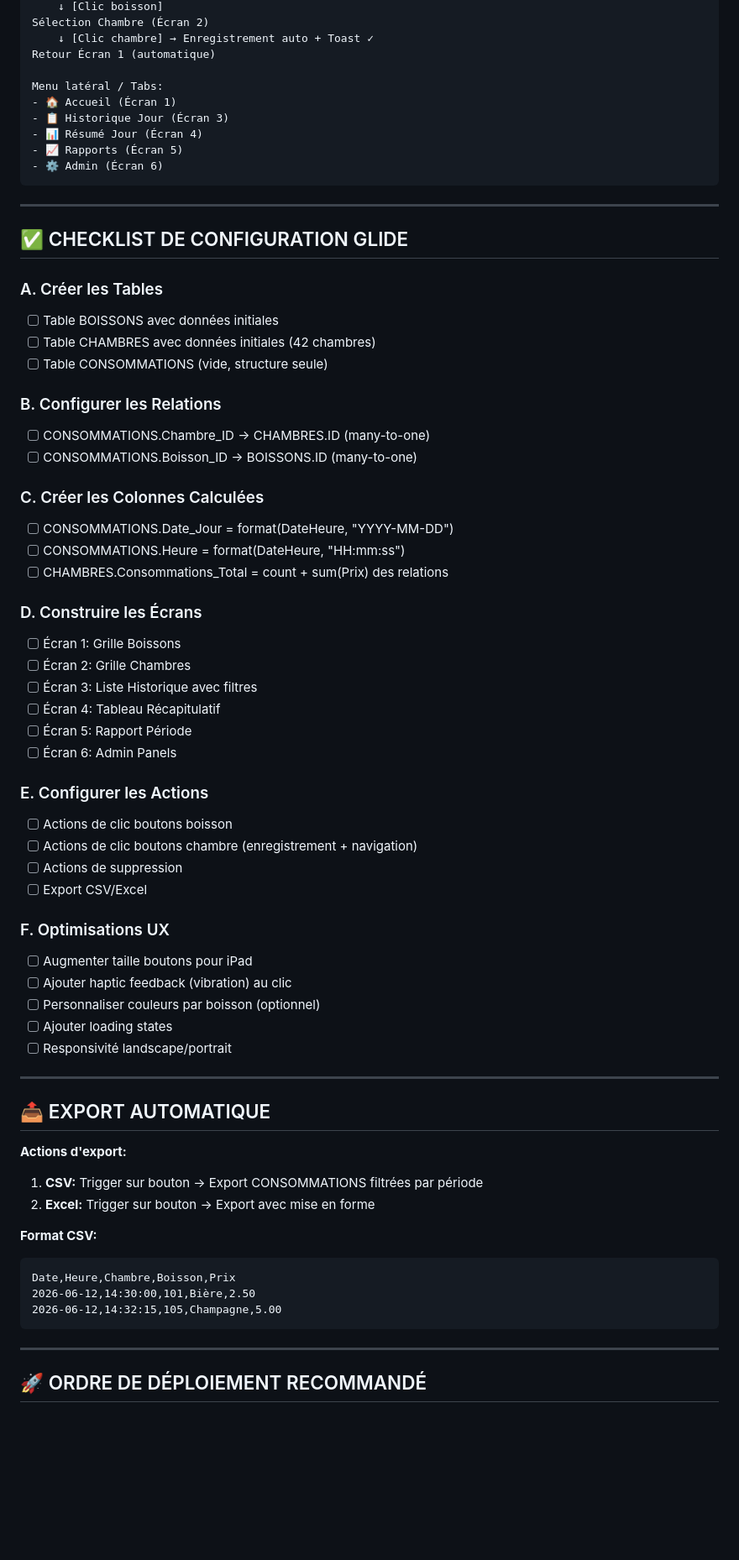
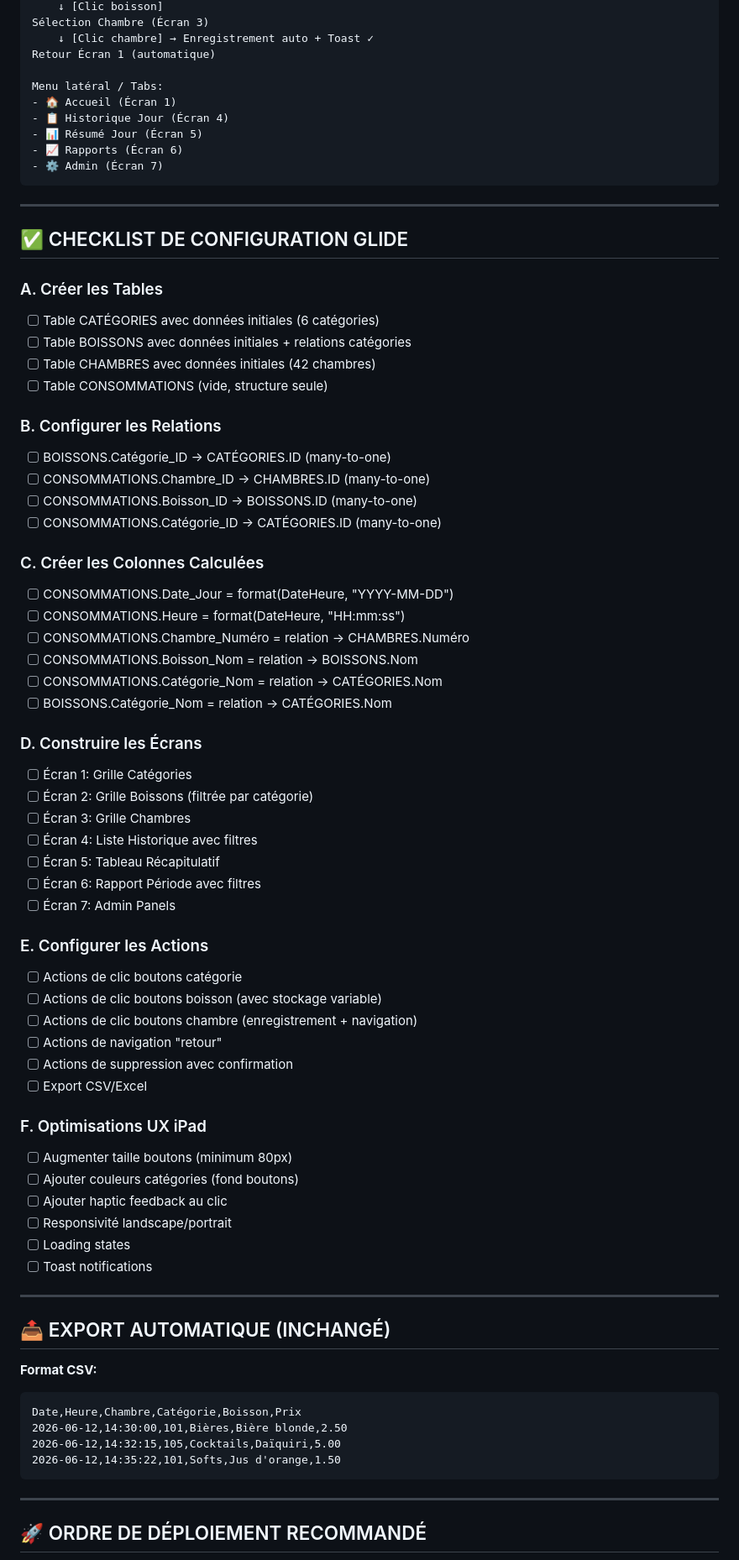
Before and after one commit to Thais1102/Bar-h-tel, a Markdown page: glide-app-structure.md, the part around one of its changes. Shown at 84% size. Drawn GitHub-style; blank space fills up the shorter version.

Commit message:
Structure complète avec catégories de boissons - Version 2

````diff
--- a/glide-app-structure.md
+++ b/glide-app-structure.md
@@ -181,14 +286,14 @@ Accueil (Écran 1: Boissons)
     ↓ [Clic boisson]
-Sélection Chambre (Écran 2)
+Sélection Chambre (Écran 3)
     ↓ [Clic chambre] → Enregistrement auto + Toast ✓
 Retour Écran 1 (automatique)
 
 Menu latéral / Tabs:
 - 🏠 Accueil (Écran 1)
-- 📋 Historique Jour (Écran 3)
-- 📊 Résumé Jour (Écran 4)
-- 📈 Rapports (Écran 5)
-- ⚙️ Admin (Écran 6)
+- 📋 Historique Jour (Écran 4)
+- 📊 Résumé Jour (Écran 5)
+- 📈 Rapports (Écran 6)
+- ⚙️ Admin (Écran 7)
 ```
 
 ---
@@ -196,53 +301,60 @@ Menu latéral / Tabs:
 ## ✅ CHECKLIST DE CONFIGURATION GLIDE
 
 ### A. Créer les Tables
-- [ ] Table BOISSONS avec données initiales
+- [ ] Table CATÉGORIES avec données initiales (6 catégories)
+- [ ] Table BOISSONS avec données initiales + relations catégories
 - [ ] Table CHAMBRES avec données initiales (42 chambres)
 - [ ] Table CONSOMMATIONS (vide, structure seule)
 
 ### B. Configurer les Relations
+- [ ] BOISSONS.Catégorie_ID → CATÉGORIES.ID (many-to-one)
 - [ ] CONSOMMATIONS.Chambre_ID → CHAMBRES.ID (many-to-one)
 - [ ] CONSOMMATIONS.Boisson_ID → BOISSONS.ID (many-to-one)
+- [ ] CONSOMMATIONS.Catégorie_ID → CATÉGORIES.ID (many-to-one)
 
 ### C. Créer les Colonnes Calculées
 - [ ] CONSOMMATIONS.Date_Jour = format(DateHeure, "YYYY-MM-DD")
 - [ ] CONSOMMATIONS.Heure = format(DateHeure, "HH:mm:ss")
-- [ ] CHAMBRES.Consommations_Total = count + sum(Prix) des relations
+- [ ] CONSOMMATIONS.Chambre_Numéro = relation → CHAMBRES.Numéro
+- [ ] CONSOMMATIONS.Boisson_Nom = relation → BOISSONS.Nom
+- [ ] CONSOMMATIONS.Catégorie_Nom = relation → CATÉGORIES.Nom
+- [ ] BOISSONS.Catégorie_Nom = relation → CATÉGORIES.Nom
 
 ### D. Construire les Écrans
-- [ ] Écran 1: Grille Boissons
-- [ ] Écran 2: Grille Chambres
-- [ ] Écran 3: Liste Historique avec filtres
-- [ ] Écran 4: Tableau Récapitulatif
-- [ ] Écran 5: Rapport Période
-- [ ] Écran 6: Admin Panels
+- [ ] Écran 1: Grille Catégories
+- [ ] Écran 2: Grille Boissons (filtrée par catégorie)
+- [ ] Écran 3: Grille Chambres
+- [ ] Écran 4: Liste Historique avec filtres
+- [ ] Écran 5: Tableau Récapitulatif
+- [ ] Écran 6: Rapport Période avec filtres
+- [ ] Écran 7: Admin Panels
 
 ### E. Configurer les Actions
-- [ ] Actions de clic boutons boisson
+- [ ] Actions de clic boutons catégorie
+- [ ] Actions de clic boutons boisson (avec stockage variable)
 - [ ] Actions de clic boutons chambre (enregistrement + navigation)
-- [ ] Actions de suppression
+- [ ] Actions de navigation "retour"
+- [ ] Actions de suppression avec confirmation
 - [ ] Export CSV/Excel
 
-### F. Optimisations UX
-- [ ] Augmenter taille boutons pour iPad
-- [ ] Ajouter haptic feedback (vibration) au clic
-- [ ] Personnaliser couleurs par boisson (optionnel)
-- [ ] Ajouter loading states
+### F. Optimisations UX iPad
+- [ ] Augmenter taille boutons (minimum 80px)
+- [ ] Ajouter couleurs catégories (fond boutons)
+- [ ] Ajouter haptic feedback au clic
 - [ ] Responsivité landscape/portrait
+- [ ] Loading states
+- [ ] Toast notifications
 
 ---
 
-## 📤 EXPORT AUTOMATIQUE
-
-**Actions d'export:**
-1. **CSV:** Trigger sur bouton → Export CONSOMMATIONS filtrées par période
-2. **Excel:** Trigger sur bouton → Export avec mise en forme
+## 📤 EXPORT AUTOMATIQUE (INCHANGÉ)
 
 **Format CSV:**
 ```
-Date,Heure,Chambre,Boisson,Prix
-2026-06-12,14:30:00,101,Bière,2.50
-2026-06-12,14:32:15,105,Champagne,5.00
+Date,Heure,Chambre,Catégorie,Boisson,Prix
+2026-06-12,14:30:00,101,Bières,Bière blonde,2.50
+2026-06-12,14:32:15,105,Cocktails,Daïquiri,5.00
+2026-06-12,14:35:22,101,Softs,Jus d'orange,1.50
 ```
 
 ---
````
Also changed, not shown: other parts of glide-app-structure.md (+170 -62 lines).
